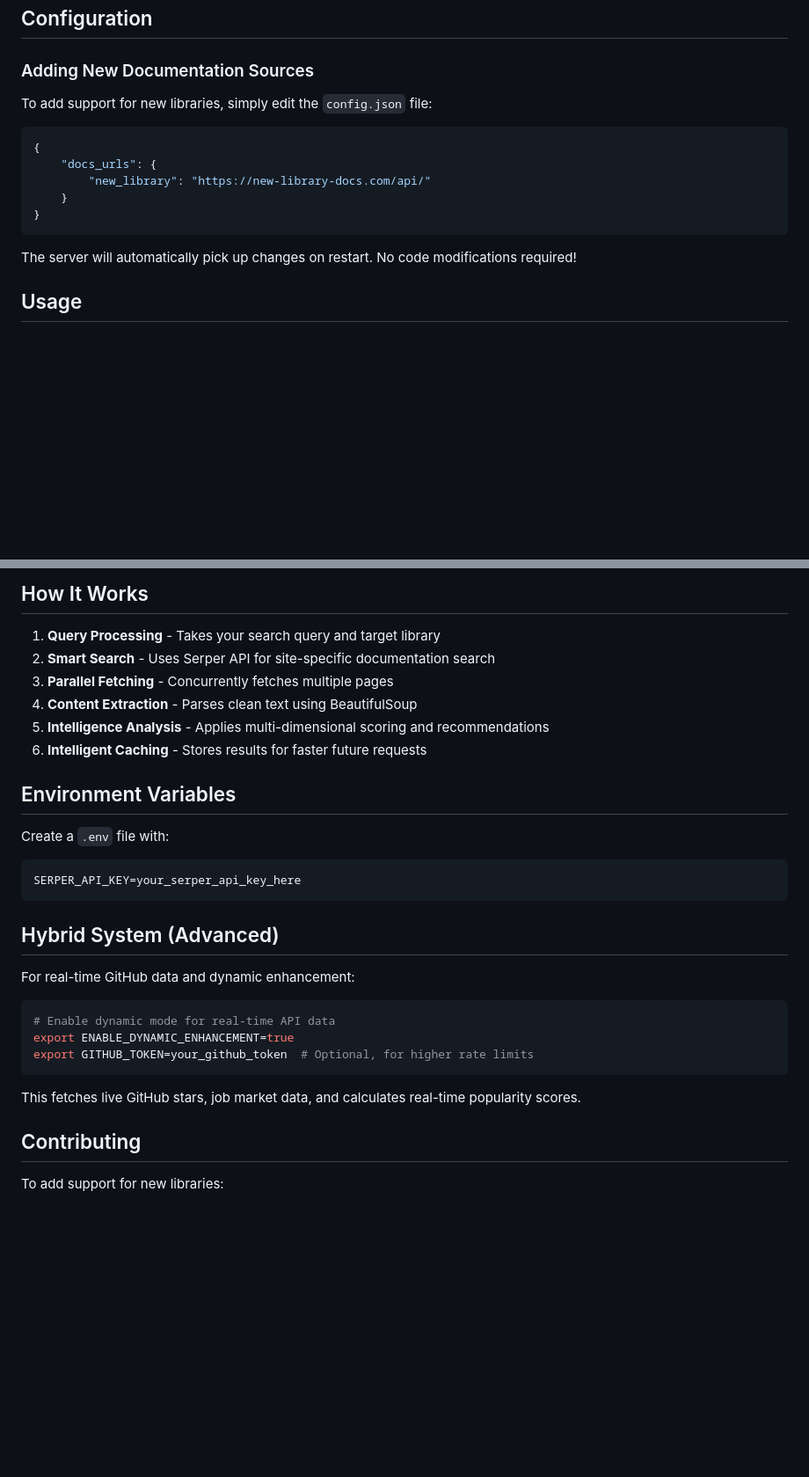
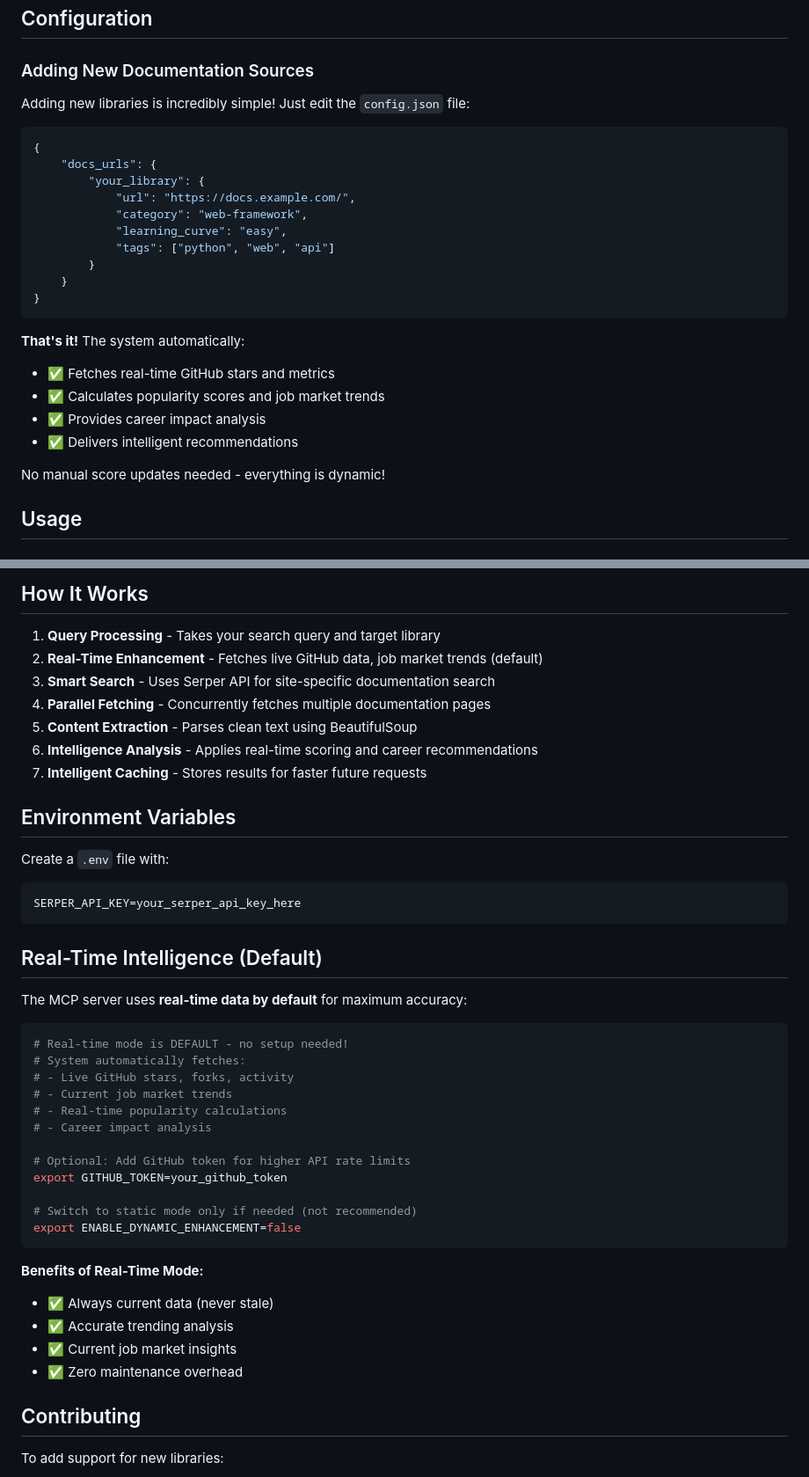
Before and after one commit to anton-prosterity/documentation-search-mcp, a Markdown page: README.md, 2 parts joined by grey strips. Shown at 88% size. Rendered like a GitHub page; blank space fills up the shorter version.

````diff
--- a/README.md
+++ b/README.md
@@ -148,17 +151,28 @@ echo "SERPER_API_KEY=your_key_here" > .env
 
 ### Adding New Documentation Sources
 
-To add support for new libraries, simply edit the `config.json` file:
+Adding new libraries is incredibly simple! Just edit the `config.json` file:
 
 ```json
 {
     "docs_urls": {
-        "new_library": "https://new-library-docs.com/api/"
+        "your_library": {
+            "url": "https://docs.example.com/",
+            "category": "web-framework",
+            "learning_curve": "easy",
+            "tags": ["python", "web", "api"]
+        }
     }
 }
 ```
 
-The server will automatically pick up changes on restart. No code modifications required!
+**That's it!** The system automatically:
+- ✅ Fetches real-time GitHub stars and metrics
+- ✅ Calculates popularity scores and job market trends
+- ✅ Provides career impact analysis
+- ✅ Delivers intelligent recommendations
+
+No manual score updates needed - everything is dynamic!
 
 ## Usage
 
@@ -252,11 +266,12 @@ Compare multiple libraries with data-driven analysis.
 ## How It Works
 
 1. **Query Processing** - Takes your search query and target library
-2. **Smart Search** - Uses Serper API for site-specific documentation search
-3. **Parallel Fetching** - Concurrently fetches multiple pages
-4. **Content Extraction** - Parses clean text using BeautifulSoup
-5. **Intelligence Analysis** - Applies multi-dimensional scoring and recommendations
-6. **Intelligent Caching** - Stores results for faster future requests
+2. **Real-Time Enhancement** - Fetches live GitHub data, job market trends (default)
+3. **Smart Search** - Uses Serper API for site-specific documentation search
+4. **Parallel Fetching** - Concurrently fetches multiple documentation pages
+5. **Content Extraction** - Parses clean text using BeautifulSoup
+6. **Intelligence Analysis** - Applies real-time scoring and career recommendations
+7. **Intelligent Caching** - Stores results for faster future requests
 
 ## Environment Variables
 
@@ -266,17 +281,30 @@ Create a `.env` file with:
 SERPER_API_KEY=your_serper_api_key_here
 ```
 
-## Hybrid System (Advanced)
+## Real-Time Intelligence (Default)
 
-For real-time GitHub data and dynamic enhancement:
+The MCP server uses **real-time data by default** for maximum accuracy:
 
 ```bash
-# Enable dynamic mode for real-time API data
-export ENABLE_DYNAMIC_ENHANCEMENT=true
-export GITHUB_TOKEN=your_github_token  # Optional, for higher rate limits
+# Real-time mode is DEFAULT - no setup needed!
+# System automatically fetches:
+# - Live GitHub stars, forks, activity
+# - Current job market trends
+# - Real-time popularity calculations
+# - Career impact analysis
+
+# Optional: Add GitHub token for higher API rate limits
+export GITHUB_TOKEN=your_github_token
+
+# Switch to static mode only if needed (not recommended)
+export ENABLE_DYNAMIC_ENHANCEMENT=false
 ```
 
-This fetches live GitHub stars, job market data, and calculates real-time popularity scores.
+**Benefits of Real-Time Mode:**
+- ✅ Always current data (never stale)
+- ✅ Accurate trending analysis
+- ✅ Current job market insights
+- ✅ Zero maintenance overhead
 
 ## Contributing
 
````
Also changed, not shown: other parts of README.md (+29 -26 lines).
